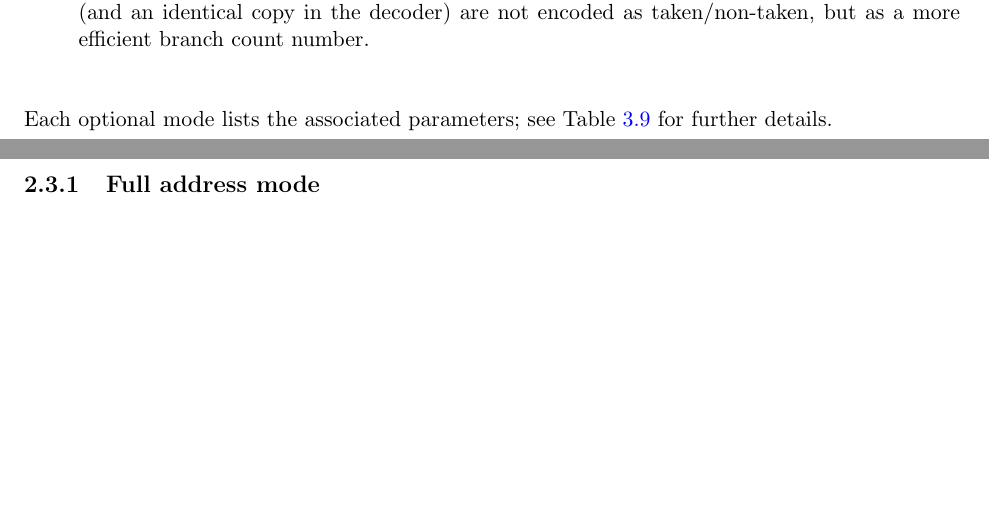
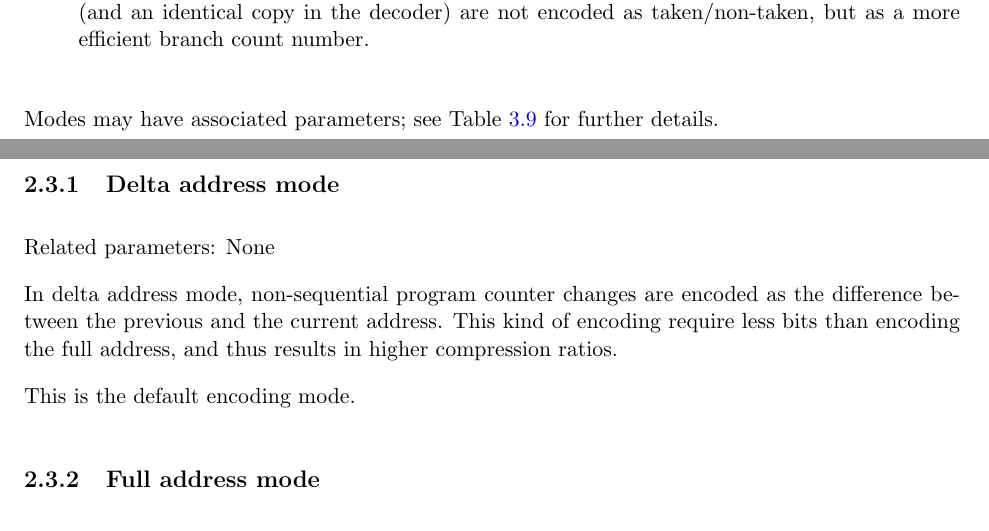
Before and after one commit to riscv-non-isa/riscv-trace-spec, a LaTeX thesis (riscv-trace-spec.tex, which reads branchTrace.tex): two parts of pages 15 and 16 of 72, joined at a grey line, cut so that both start at the same text, the shorter picture padded with empty space. Compiled offline with pdfLaTeX.

Commit message:
Add delta address mode subsection.

```diff
--- a/branchTrace.tex
+++ b/branchTrace.tex
@@ -132,8 +132,18 @@ Here are common examples of such modes:
     are not encoded as taken/non-taken, but as a more efficient branch count number.
 \end{itemize}
 
-Each optional mode lists the associated parameters; see Table~\ref{tab:parameters} for further
-details.
+Modes may have associated parameters; see Table~\ref{tab:parameters} for further details.
+
+\subsection{Delta address mode} \label{sec:delta-address}
+
+Related parameters: None
+
+In delta address mode, non-sequential program counter changes
+are encoded as the difference between the previous and the current
+address. This kind of encoding require less bits than encoding the
+full address, and thus results in higher compression ratios.
+
+This is the default encoding mode.
 
 \subsection{Full address mode} \label{sec:full-address}
 
```
